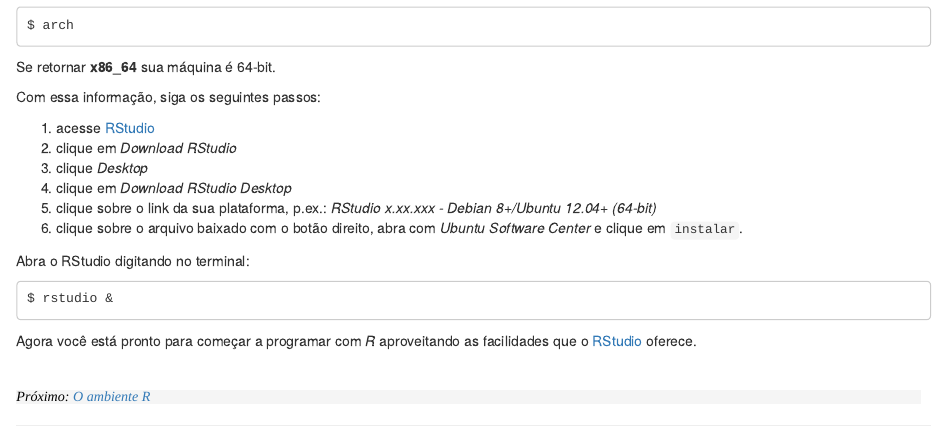
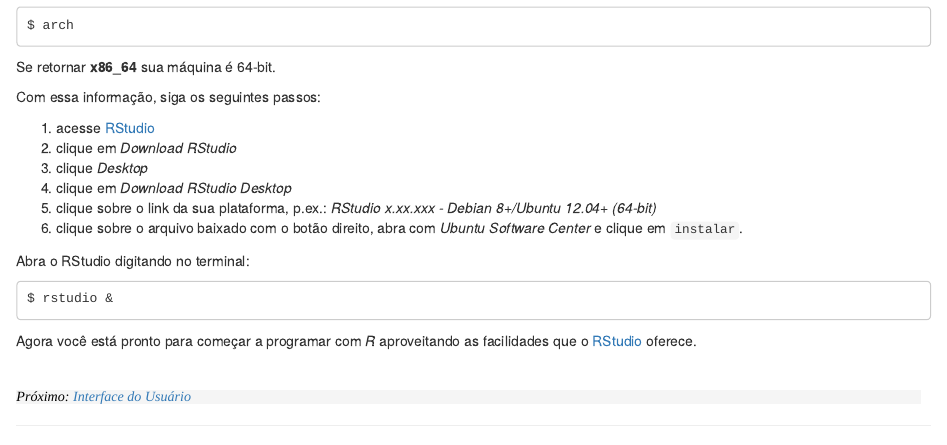
Before and after one commit to lhmet/adar-ufsm, an R Markdown document (1_Rinstall.Rmd): the page in a window 1100 px wide, from 4090 px down. Rendered offline with R 4.5, knitr and Pandoc, with nearby package versions.

Commit message:
Link para seção seguinte (Interface do Usuário) atualizado

```diff
--- a/1_Rinstall.Rmd
+++ b/1_Rinstall.Rmd
@@ -204,4 +204,4 @@
 <br/>
 
 
-<p style="font-family: verdana; font-size: 14px; font-style: italic; background: whitesmoke; color: black; line-height: 14px;width: 900px;">Próximo: [O ambiente R](https://rawgit.com/jdtatsch/adar-ufsm/master/2_AmbienteR.html)</p>
+<p style="font-family: verdana; font-size: 14px; font-style: italic; background: whitesmoke; color: black; line-height: 14px;width: 900px;">Próximo: [Interface do Usuário](https://rawgit.com/jdtatsch/adar-ufsm/master/2_AmbienteR.html)</p>
```
